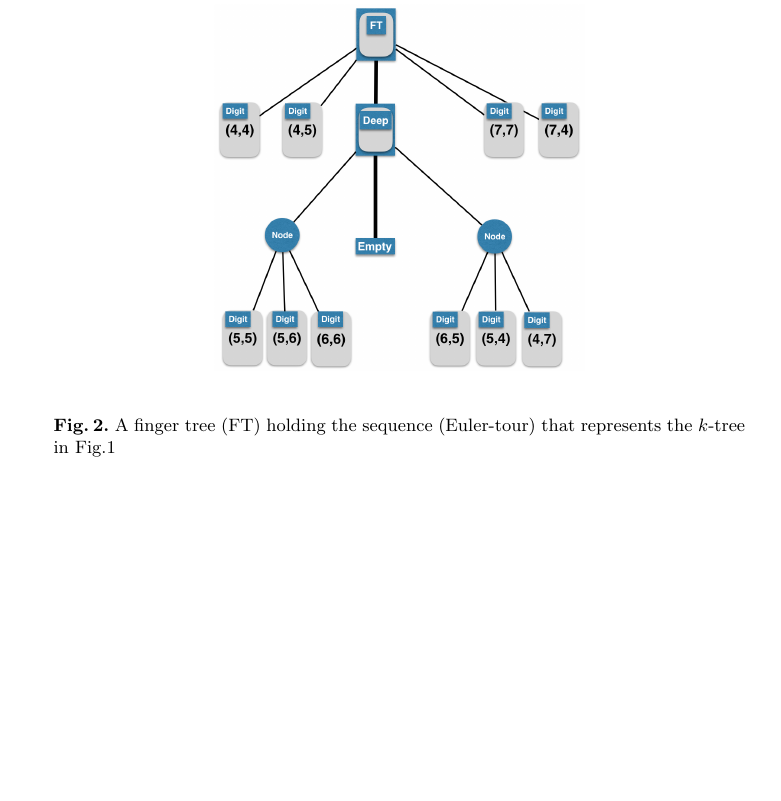
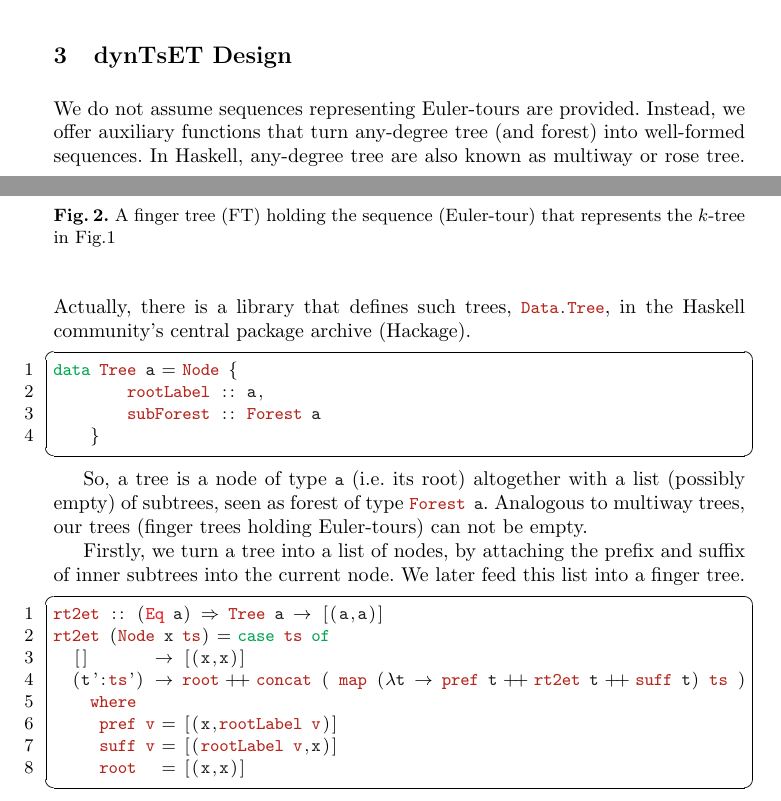
Before and after one commit to jcsaenzcarrasco/ETdynTs, a LaTeX thesis (pub/dynTsET.tex, which reads pub/TechDes/TechDes.tex): part of page 8 of 16 before the commit and two parts of pages 7 and 8 of 17 after it, the two joined at a grey line, cut at the place of the change, the shorter picture padded with empty space. Compiled offline with pdfLaTeX.

Commit message:
Update pub/TechDes/TechDes.tex

```diff
--- a/pub/TechDes/TechDes.tex
+++ b/pub/TechDes/TechDes.tex
@@ -1,5 +1,32 @@
-\section{ETFT Design}
+\section{dynTsET Design}
 \label{sec:TechDes}
+
+We do not assume sequences representing Euler-tours are provided. Instead, we offer auxiliary functions that turn any-degree tree (and forest) into well-formed sequences. In Haskell, any-degree tree are also known as multiway or rose tree. Actually, there is a library that defines such trees, \code{Data.Tree}, in the Haskell community's central package archive (Hackage).
+
+\begin{lstlisting}
+data Tree a = Node {
+        rootLabel :: a,
+        subForest :: Forest a
+    }
+\end{lstlisting}
+
+So, a tree is a node of type \code{a} (i.e. its root) altogether with a list (possibly empty) of subtrees, seen as forest of type \code{Forest a}. Analogous to multiway trees, our trees (finger trees holding Euler-tours) can not be empty.
+
+Firstly, we turn a tree into a list of nodes, by attaching the prefix and suffix of inner subtrees into the current node. We later feed this list into a finger tree.
+
+\begin{lstlisting}[mathescape]
+rt2et :: (Eq a) $\Rightarrow$ Tree a $\to$ [(a,a)]
+rt2et (Node x ts) = case ts of
+  []       $\to$ [(x,x)]
+  (t':ts') $\to$ root ++ concat ( map ($\lambda$t $\to$ pref t ++ rt2et t ++ suff t) ts )
+    where
+     pref v = [(x,rootLabel v)]
+     suff v = [(rootLabel v,x)]
+     root   = [(x,x)]
+\end{lstlisting}
+
+
+
 
 Once a tree $t$ of any degree is turned into an Euler tour $et$, we are able to manage $et$ as a sequence. Since finger trees work efficiently on sequences we just need a few steps to \textit{link} and \textit{cut} trees by splitting and concatenating sequences, which take logarithmic time to compute them. Additional functions \textit{cons}, inserting to the front of the sequence and \textit{snoc}, inserting to the end of the sequence, just take $O(1)$, according to Table~\ref{tab:FTfuncs}.
 
```
Also changed, not shown: pub/TechDes/TechDes.tex (2 more changed lines).
